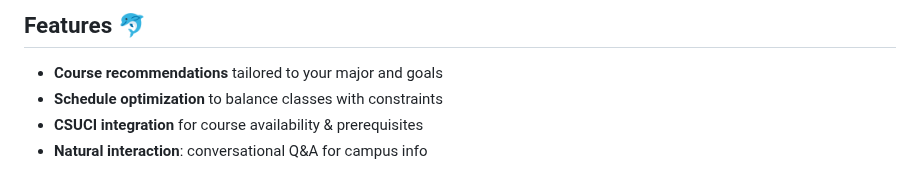
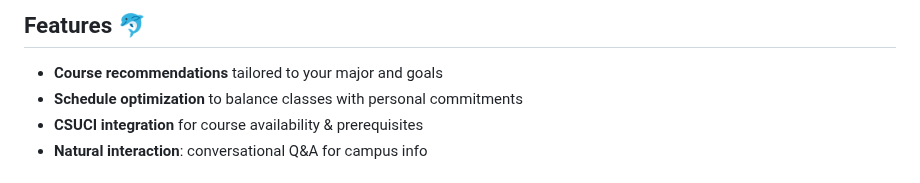
Before and after one commit to OronaDaniel/CSUCI_Companion, a Markdown page: README.md, the part around the change. Rendered like a GitHub page.

```diff
--- a/README.md
+++ b/README.md
@@ -12,7 +12,7 @@ Welcome to the CSUCI Companion, affectionately dubbed Phin (mascot), a Retrieval
 
 ## Features 🐬
 * **Course recommendations** tailored to your major and goals
-* **Schedule optimization** to balance classes with constraints
+* **Schedule optimization** to balance classes with personal commitments
 * **CSUCI integration** for course availability & prerequisites
 * **Natural interaction**: conversational Q&A for campus info
 
```
